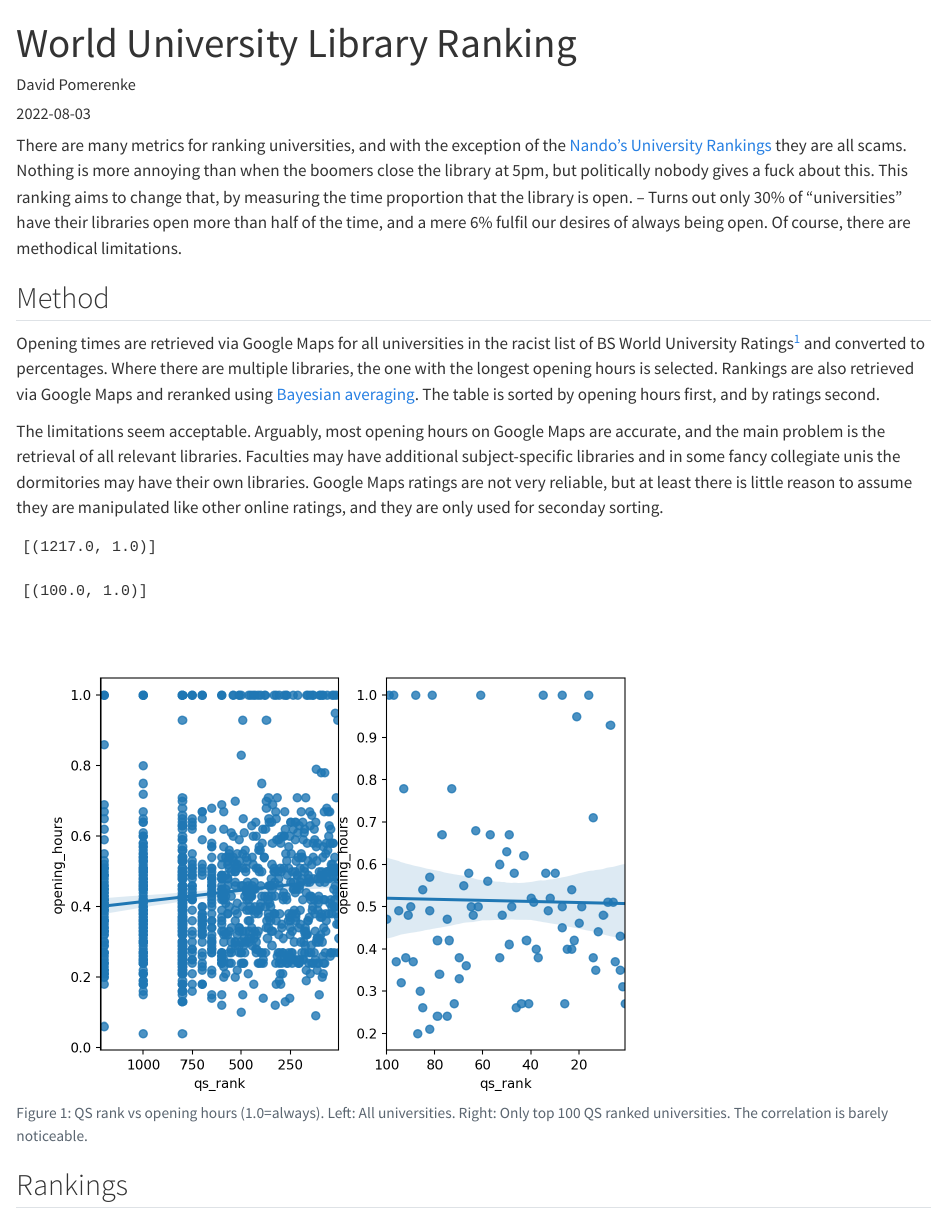
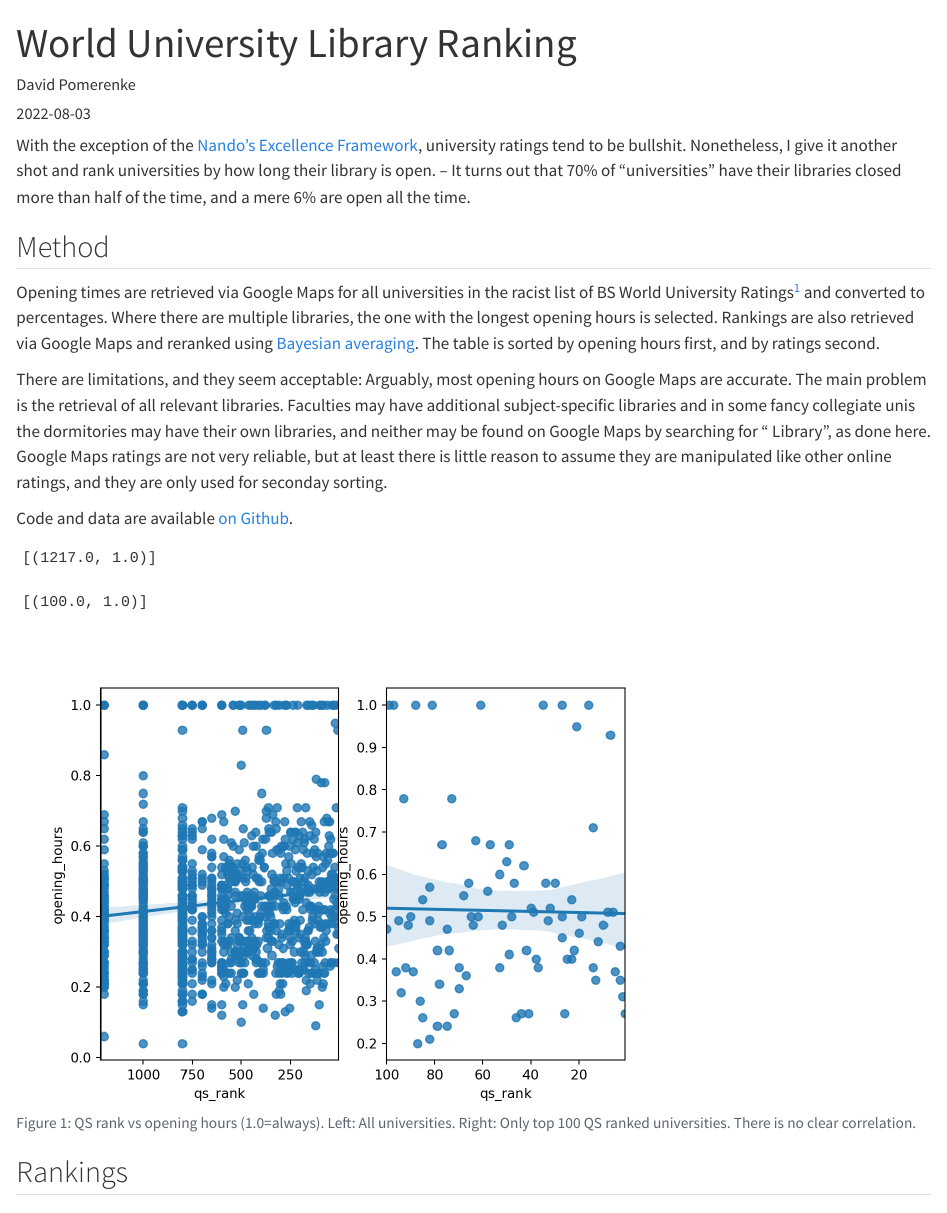
Before and after one commit to davidpomerenke/library-ranking, a Quarto document (ranking.qmd): the page in a window 1100 px wide, from its top. Rendered offline with R 4.5, knitr and Pandoc in place of Quarto, with nearby package versions; some code elsewhere in the file could not run offline.

````diff
--- a/ranking.qmd
+++ b/ranking.qmd
@@ -6,18 +6,20 @@
 citation-location: margin
 ---
 
-There are many metrics for ranking universities, and with the exception of the [Nando's University Rankings](https://bantshire.github.io/blog-nandos.html) they are all scams. Nothing is more annoying than when the boomers close the library at 5pm, but politically nobody gives a fuck about this. This ranking aims to change that, by measuring the time proportion that the library is open. -- Turns out only 30% of "universities" have their libraries open more than half of the time, and a mere 6% fulfil our desires of always being open. Of course, there are methodical limitations.
+With the exception of the [Nando's Excellence Framework](https://bantshire.github.io/blog-nandos.html), university ratings tend to be bullshit. Nonetheless, I give it another shot and rank universities by how long their library is open. -- It turns out that 70% of "universities" have their libraries closed more than half of the time, and a mere 6% are open all the time.
 
 ## Method
 
 Opening times are retrieved via Google Maps for all universities in the racist list of BS World University Ratings^[Officially, [_QS_ World University Rankings](https://www.topuniversities.com/university-rankings/world-university-rankings/2023).] and converted to percentages. Where there are multiple libraries, the one with the longest opening hours is selected. Rankings are also retrieved via Google Maps and reranked using [Bayesian averaging](https://www.algolia.com/doc/guides/managing-results/must-do/custom-ranking/how-to/bayesian-average/). The table is sorted by opening hours first, and by ratings second.
 
-The limitations seem acceptable. Arguably, most opening hours on Google Maps are accurate, and the main problem is the retrieval of all relevant libraries. Faculties may have additional subject-specific libraries and in some fancy collegiate unis the dormitories may have their own libraries. Google Maps ratings are not very reliable, but at least there is little reason to assume they are manipulated like other online ratings, and they are only used for seconday sorting.
+There are limitations, and they seem acceptable: Arguably, most opening hours on Google Maps are accurate. The main problem is the retrieval of all relevant libraries. Faculties may have additional subject-specific libraries and in some fancy collegiate unis the dormitories may have their own libraries, and neither may be found on Google Maps by searching for "<university name> Library", as done here. Google Maps ratings are not very reliable, but at least there is little reason to assume they are manipulated like other online ratings, and they are only used for seconday sorting.
+
+Code and data are available [on Github](https://github.com/davidpomerenke/library-ranking).
 
 ```{python}
 #| echo: false
 #| label: fig-cap-margin
-#| fig-cap: "QS rank vs opening hours (1.0=always). Left: All universities. Right: Only top 100 QS ranked universities. The correlation is barely noticeable."
+#| fig-cap: "QS rank vs opening hours (1.0=always). Left: All universities. Right: Only top 100 QS ranked universities. There is no clear correlation."
 #| fig-cap-location: margin
 
 import pandas as pd
````
Also changed, not shown: 2023 QS World University Rankings V2.1.xlsx (deleted), README.md (added), data_in/2023 QS World University Rankings V2.1.xlsx (deleted), data_in/README.md (added), ranking.html (deleted), ranking_files/figure-html/fig-cap-margin-output-1.png, 1 other file.
